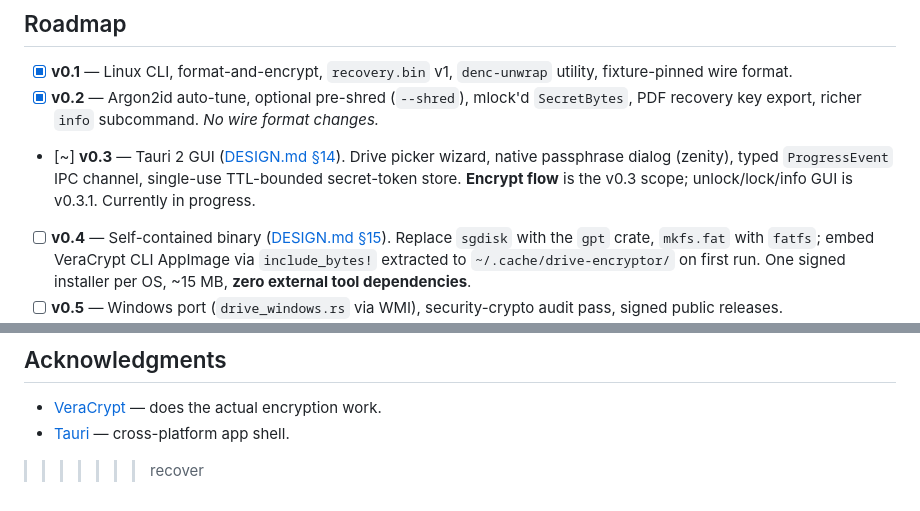
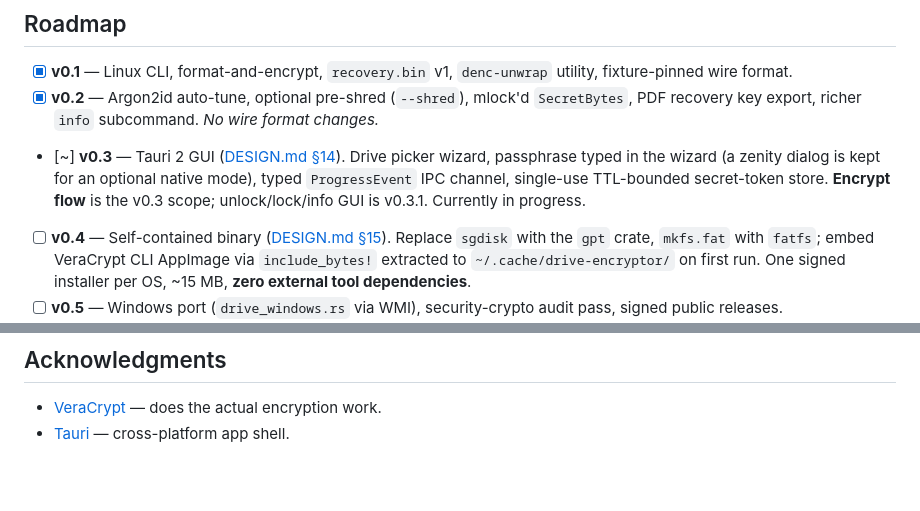
Before and after one commit to agam-buhbut/Drive-Encryptor, a Markdown page: README.md, 2 parts joined by grey strips. GitHub-like rendering; blank space fills up the shorter version.

```diff
--- a/README.md
+++ b/README.md
@@ -143,7 +153,7 @@ The app uses **VeraCrypt** under the hood for the actual encryption — VeraCryp
 
 - [x] **v0.1** — Linux CLI, format-and-encrypt, `recovery.bin` v1, `denc-unwrap` utility, fixture-pinned wire format.
 - [x] **v0.2** — Argon2id auto-tune, optional pre-shred (`--shred`), mlock'd `SecretBytes`, PDF recovery key export, richer `info` subcommand. *No wire format changes.*
-- [~] **v0.3** — Tauri 2 GUI ([DESIGN.md §14](DESIGN.md)). Drive picker wizard, native passphrase dialog (zenity), typed `ProgressEvent` IPC channel, single-use TTL-bounded secret-token store. **Encrypt flow** is the v0.3 scope; unlock/lock/info GUI is v0.3.1. Currently in progress.
+- [~] **v0.3** — Tauri 2 GUI ([DESIGN.md §14](DESIGN.md)). Drive picker wizard, passphrase typed in the wizard (a zenity dialog is kept for an optional native mode), typed `ProgressEvent` IPC channel, single-use TTL-bounded secret-token store. **Encrypt flow** is the v0.3 scope; unlock/lock/info GUI is v0.3.1. Currently in progress.
 - [ ] **v0.4** — Self-contained binary ([DESIGN.md §15](DESIGN.md)). Replace `sgdisk` with the `gpt` crate, `mkfs.fat` with `fatfs`; embed VeraCrypt CLI AppImage via `include_bytes!` extracted to `~/.cache/drive-encryptor/` on first run. One signed installer per OS, ~15 MB, **zero external tool dependencies**.
 - [ ] **v0.5** — Windows port (`drive_windows.rs` via WMI), security-crypto audit pass, signed public releases.
 
@@ -196,4 +210,3 @@ TBD. Will be MIT or Apache-2.0 for our code; bundled VeraCrypt retains its dual
 
 - [VeraCrypt](https://veracrypt.fr) — does the actual encryption work.
 - [Tauri](https://tauri.app) — cross-platform app shell.
->>>>>>> recover
```
Also changed, not shown: other parts of README.md (+35 -21 lines), DESIGN.md (+43 -30 lines).
